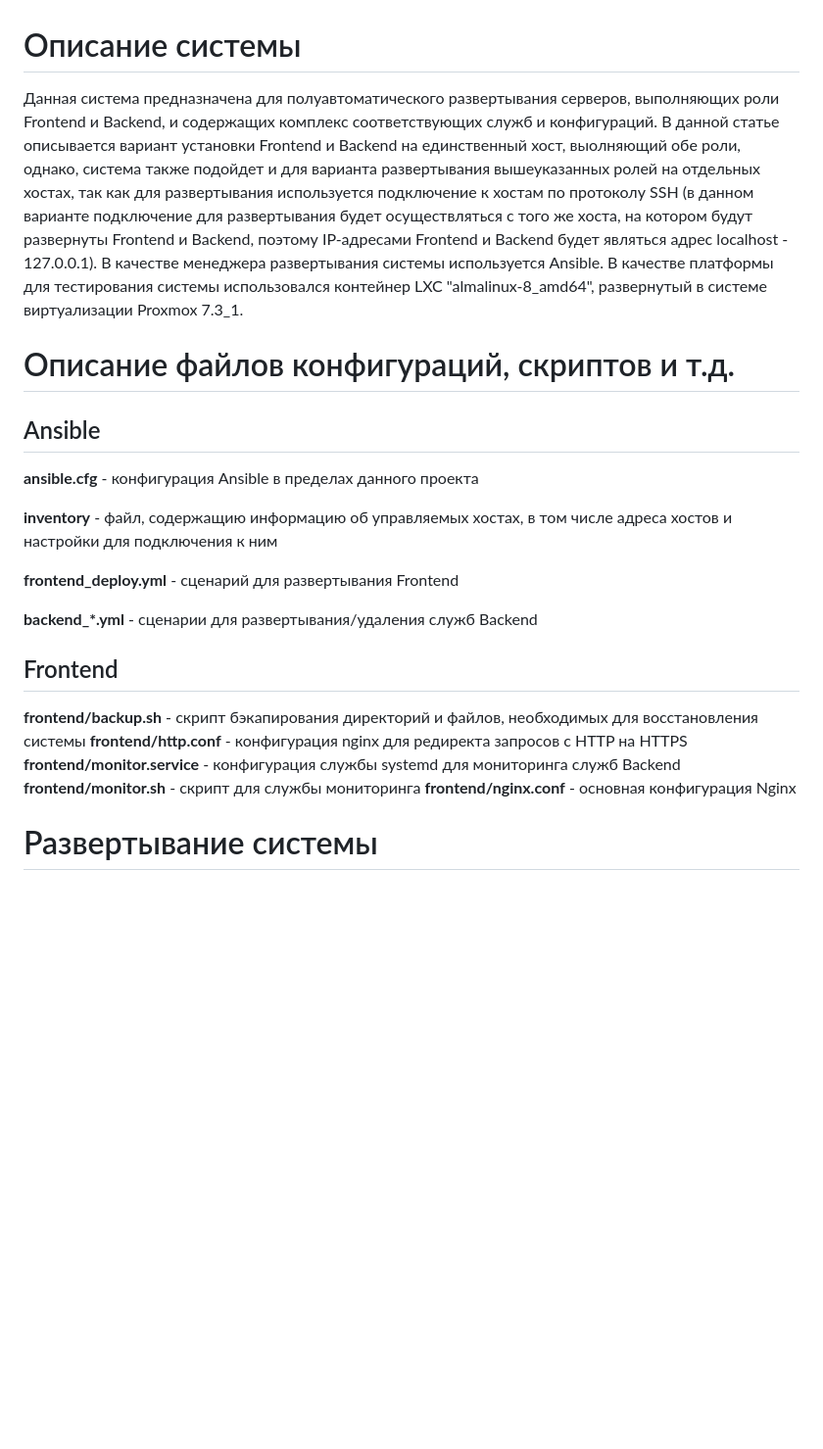
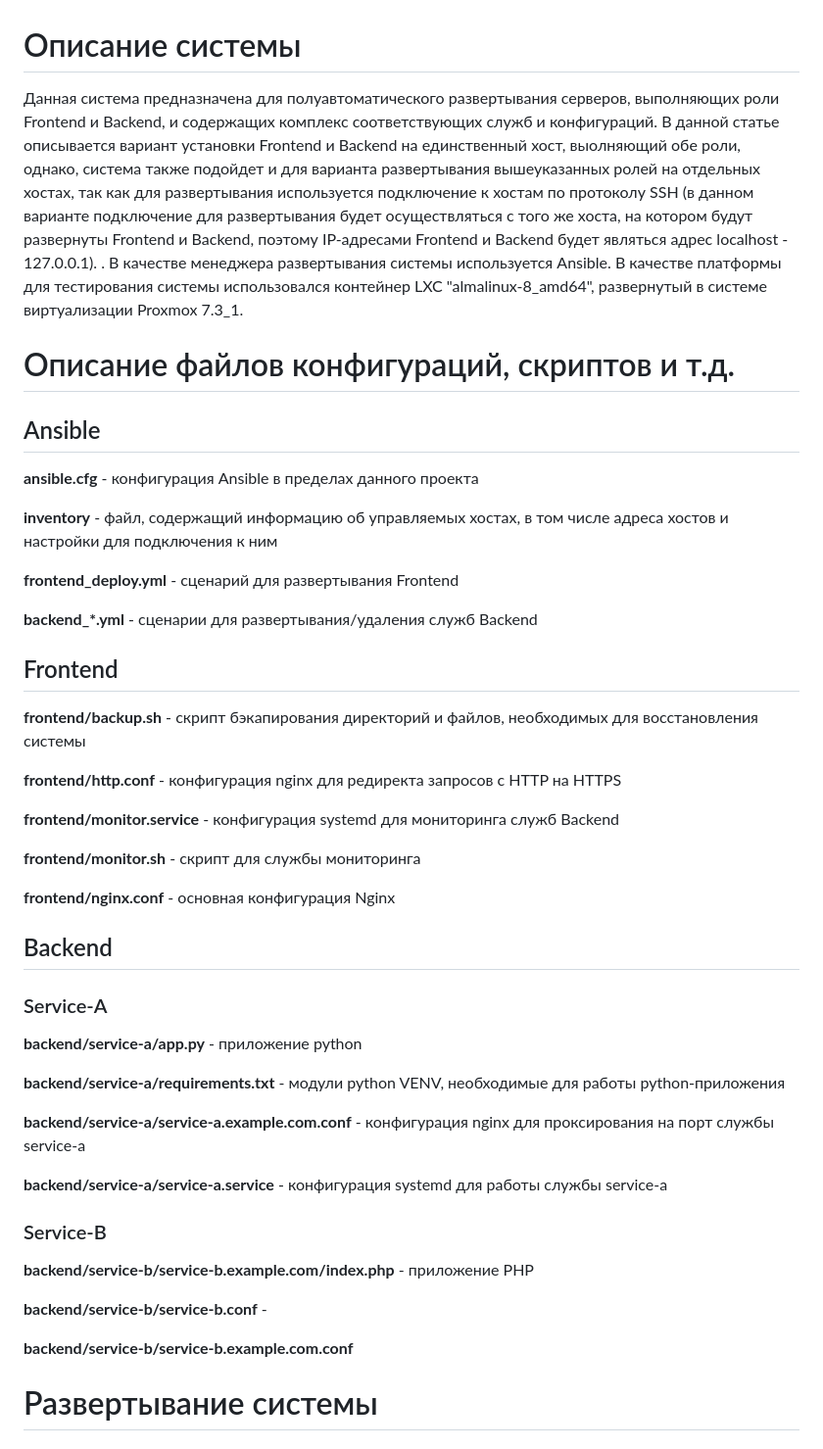
Before and after one commit to clesssalvein/frontend-backend-test, a Markdown page: README.md, the part around the change. Shown at 98% size. Drawn GitHub-style; blank space fills up the shorter version.

```diff
--- a/README.md
+++ b/README.md
@@ -1,6 +1,6 @@
 # Описание системы
 
-Данная система предназначена для полуавтоматического развертывания серверов, выполняющих роли Frontend и Backend, и содержащих комплекс соответствующих служб и конфигураций. В данной статье описывается вариант установки Frontend и Backend на единственный хост, выолняющий обе роли, однако, система также подойдет и для варианта развертывания вышеуказанных ролей на отдельных хостах, так как для развертывания используется подключение к хостам по протоколу SSH (в данном варианте подключение для развертывания будет осуществляться с того же хоста, на котором будут развернуты Frontend и Backend, поэтому IP-адресами Frontend и Backend будет являться адрес localhost - 127.0.0.1). В качестве менеджера развертывания системы используется Ansible. В качестве платформы для тестирования системы использовался контейнер LXC "almalinux-8_amd64", развернутый в системе виртуализации Proxmox 7.3_1.
+Данная система предназначена для полуавтоматического развертывания серверов, выполняющих роли Frontend и Backend, и содержащих комплекс соответствующих служб и конфигураций. В данной статье описывается вариант установки Frontend и Backend на единственный хост, выолняющий обе роли, однако, система также подойдет и для варианта развертывания вышеуказанных ролей на отдельных хостах, так как для развертывания используется подключение к хостам по протоколу SSH (в данном варианте подключение для развертывания будет осуществляться с того же хоста, на котором будут развернуты Frontend и Backend, поэтому IP-адресами Frontend и Backend будет являться адрес localhost - 127.0.0.1). . В качестве менеджера развертывания системы используется Ansible. В качестве платформы для тестирования системы использовался контейнер LXC "almalinux-8_amd64", развернутый в системе виртуализации Proxmox 7.3_1.
 
 
 # Описание файлов конфигураций, скриптов и т.д.
@@ -10,19 +10,47 @@
 
 **ansible.cfg** - конфигурация Ansible в пределах данного проекта
 
-**inventory** - файл, содержащию информацию об управляемых хостах, в том числе адреса хостов и настройки для подключения к ним
+**inventory** - файл, содержащий информацию об управляемых хостах, в том числе адреса хостов и настройки для подключения к ним
 
 **frontend_deploy.yml** - сценарий для развертывания Frontend
 
 **backend_*.yml** - сценарии для развертывания/удаления служб Backend
 
+
 ## Frontend
 
 **frontend/backup.sh** - скрипт бэкапирования директорий и файлов, необходимых для восстановления системы
+
 **frontend/http.conf** - конфигурация nginx для редиректа запросов с HTTP на HTTPS
-**frontend/monitor.service** - конфигурация службы systemd для мониторинга служб Backend
+
+**frontend/monitor.service** - конфигурация systemd для мониторинга служб Backend
+
 **frontend/monitor.sh** - скрипт для службы мониторинга
+
 **frontend/nginx.conf** - основная конфигурация Nginx
+
+
+## Backend
+
+
+### Service-A
+
+**backend/service-a/app.py** - приложение python
+
+**backend/service-a/requirements.txt** - модули python VENV, необходимые для работы python-приложения
+
+**backend/service-a/service-a.example.com.conf** - конфигурация nginx для проксирования на порт службы service-a
+
+**backend/service-a/service-a.service** - конфигурация systemd для работы службы service-a
+
+
+### Service-B
+
+**backend/service-b/service-b.example.com/index.php** - приложение PHP
+
+**backend/service-b/service-b.conf** -
+
+**backend/service-b/service-b.example.com.conf**
 
 
 # Развертывание системы
```
